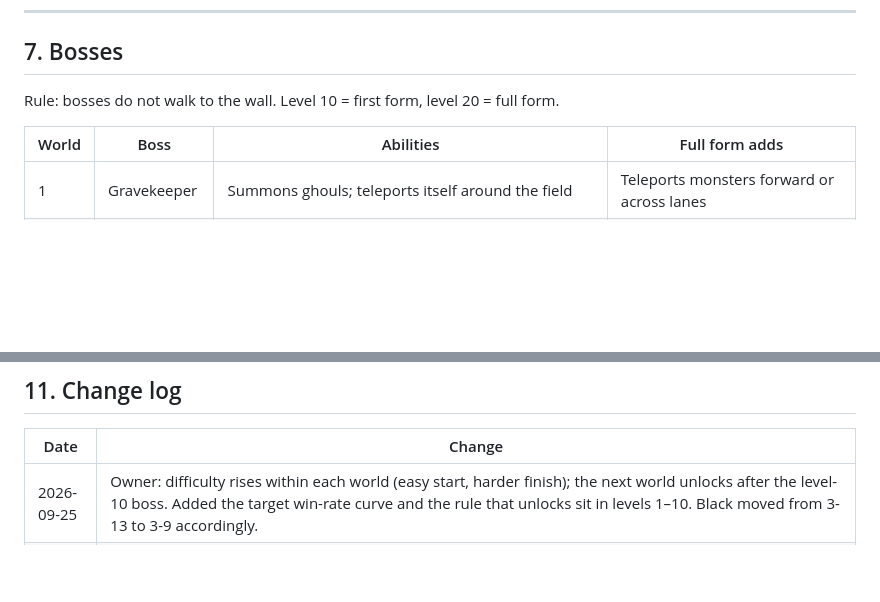
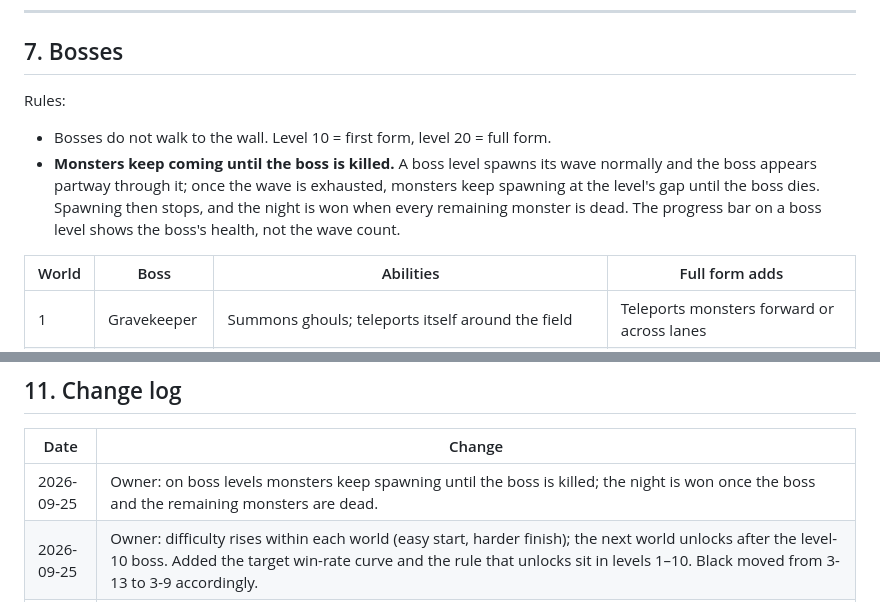
Before and after one commit to Liongchenglex/gourd-guard, a Markdown page: docs/WORLDS.md, 2 parts joined by grey strips. GitHub-like rendering; blank space fills up the shorter version.

Commit message:
World bible: monsters keep spawning until the boss is killed
Co-Authored-By: Claude Fable 5.1 <noreply@anthropic.com>

```diff
--- a/docs/WORLDS.md
+++ b/docs/WORLDS.md
@@ -156,7 +156,9 @@ Returning monsters (§3) carry exactly one modifier by default. World 6 and futu
 
 ## 7. Bosses
 
-Rule: bosses do not walk to the wall. Level 10 = first form, level 20 = full form.
+Rules:
+- Bosses do not walk to the wall. Level 10 = first form, level 20 = full form.
+- **Monsters keep coming until the boss is killed.** A boss level spawns its wave normally and the boss appears partway through it; once the wave is exhausted, monsters keep spawning at the level's gap until the boss dies. Spawning then stops, and the night is won when every remaining monster is dead. The progress bar on a boss level shows the boss's health, not the wave count.
 
 | World | Boss | Abilities | Full form adds |
 |---|---|---|---|
@@ -216,5 +218,6 @@ Not in R1. Kept here so they are not lost. Owner ideas unless marked 💡.
 
 | Date | Change |
 |---|---|
+| 2026-09-25 | Owner: on boss levels monsters keep spawning until the boss is killed; the night is won once the boss and the remaining monsters are dead. |
 | 2026-09-25 | Owner: difficulty rises within each world (easy start, harder finish); the next world unlocks after the level-10 boss. Added the target win-rate curve and the rule that unlocks sit in levels 1–10. Black moved from 3-13 to 3-9 accordingly. |
 | 2026-09-25 | Draft compiled from `dump.md`. Owner decisions: 20 levels per world (120 total); bosses at levels 10 and 20; sprouts place 2 pumpkins in random cells; kill reward 10/30/60 confirmed; world 5 gimmick = wind gusts in four directions, one-cell shift, frequency as difficulty knob; boss placement as proposed; Vampire Count gains healing mode with an ×4/×5/×6 hit counter; Bomb targets the field 3×3; Mirror Sprite reflects into the player's wall and has an open phase; Lantern and Scarecrow weapons kept; Splitter Slime and Plague Doctor kept; earlier monsters return stronger in later worlds. Locked as R1. |
```
